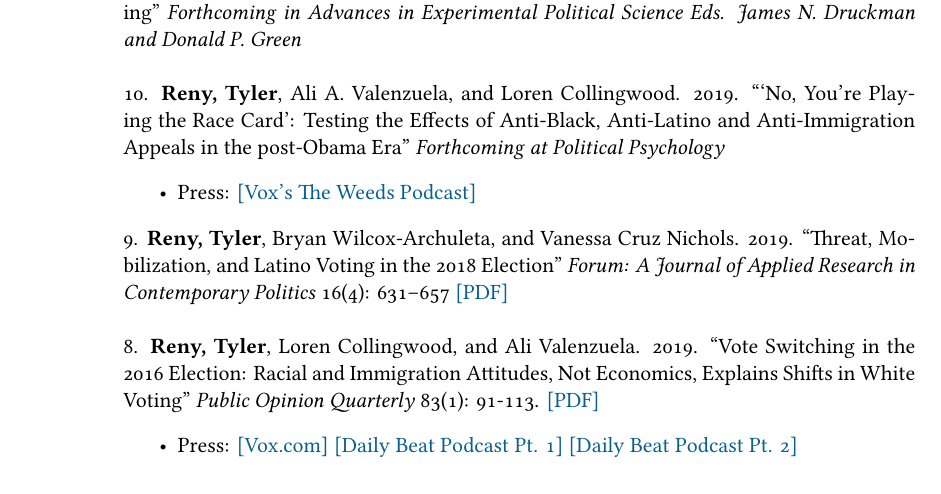
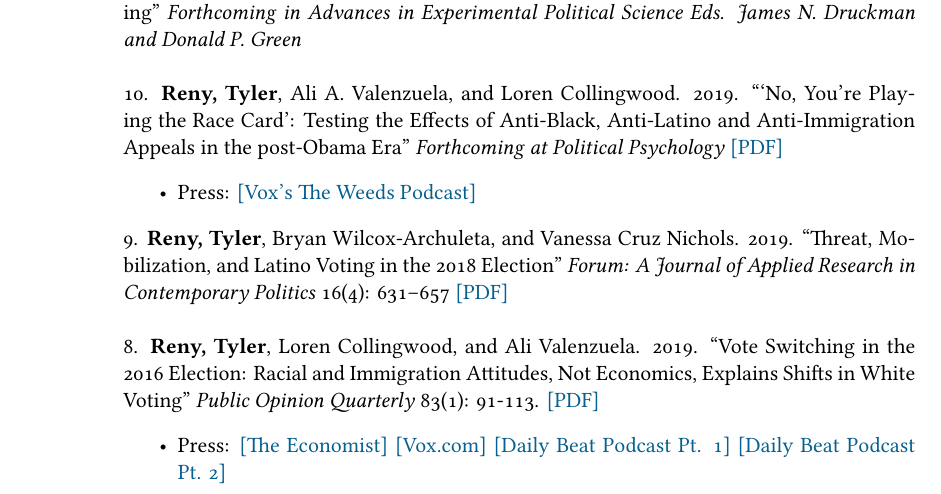
Before and after one commit to tylerreny/tylerreny.github.io, a LaTeX CV (pdf/cv-reny.tex): part of page 1 of 6, cut so that both start at the same text. Compiled offline with XeLaTeX; a missing font is replaced by an installed copy or a similar font.

Commit message:
update cv

````diff
--- a/pdf/cv-reny.tex
+++ b/pdf/cv-reny.tex
@@ -79,7 +79,7 @@ Minor, Spanish
 
 \years{2019} 11. Valenzuela, Ali A. and \textbf{Tyler Reny}. 2019. ``Evolution of Experiments on Racial Priming''  \textit{Forthcoming in Advances in Experimental Political Science Eds. James N. Druckman and Donald P. Green}\\
 
-\years{} 10. \textbf{Reny, Tyler}, Ali A. Valenzuela, and Loren Collingwood. 2019. ```No, You’re Playing the Race Card': Testing the Effects of Anti-Black, Anti-Latino and Anti-Immigration Appeals in the post-Obama Era''  \textit{Forthcoming at Political Psychology}
+\years{} 10. \textbf{Reny, Tyler}, Ali A. Valenzuela, and Loren Collingwood. 2019. ```No, You’re Playing the Race Card': Testing the Effects of Anti-Black, Anti-Latino and Anti-Immigration Appeals in the post-Obama Era''  \textit{Forthcoming at Political Psychology} \href{http://tylerreny.github.io/pdf/pubs/reny_etal_2019_polpsych.pdf}{[PDF]}
 \begin{itemize}
 	\item Press: \href{https://megaphone.link/VMP5167113125}{[Vox's The Weeds Podcast]}
 \end{itemize}
@@ -88,7 +88,7 @@ Minor, Spanish
 
 \years{} 8. \textbf{Reny, Tyler}, Loren Collingwood, and Ali Valenzuela. 2019. ``Vote Switching in the 2016 Election: Racial and Immigration Attitudes, Not Economics, Explains Shifts in White Voting''  \textit{Public Opinion Quarterly} 83(1): 91-113. \href{http://tylerreny.github.io/pdf/pubs/final_submission_reny_etal_poq_public.pdf}{[PDF]}
 \begin{itemize}
-	\item Press: \href{https://www.vox.com/policy-and-politics/2018/10/16/17980820/trump-obama-2016-race-racism-class-economy-2018-midterm}{[Vox.com]} \href{http://www.btrtoday.com/listen/thedailybeat/vote-switching-in-the-2016-election-with-tyler-reny-part-1/}{[Daily Beat Podcast Pt. 1]} \href{http://www.btrtoday.com/listen/thedailybeat/vote-switching-white-economic-anxiety-more-with-tyler-reny-part2/}{[Daily Beat Podcast Pt. 2]}
+	\item Press: \href{https://www.economist.com/united-states/2019/07/04/the-best-line-in-the-first-televised-debate-may-hurt-the-democrats}{[The Economist]} \href{https://www.vox.com/policy-and-politics/2018/10/16/17980820/trump-obama-2016-race-racism-class-economy-2018-midterm}{[Vox.com]} \href{http://www.btrtoday.com/listen/thedailybeat/vote-switching-in-the-2016-election-with-tyler-reny-part-1/}{[Daily Beat Podcast Pt. 1]} \href{http://www.btrtoday.com/listen/thedailybeat/vote-switching-white-economic-anxiety-more-with-tyler-reny-part2/}{[Daily Beat Podcast Pt. 2]}
 \end{itemize}
 
 \years{2018} 7. \textbf{Reny, Tyler}, and Benjamin J. Newman. 2018. ``Protecting the Right to Discriminate: The Second Great Migration and Racial Threat in the American West.'' \textit{American Political Science Review.} 112(4): 1104-1110. \href{http://tylerreny.github.io/pdf/pubs/reny_newman_apsr_2018.pdf}{[PDF]} \href{http://tylerreny.github.io/pdf/pubs/reny_newman_apsr_2018_SI.pdf}{[Appendix]}
````
Also changed, not shown: research.md (+1 -1 lines), pdf/cv-reny.pdf, pdf/pubs/reny_etal_2019_polpsych.pdf (added), 6 other files.
